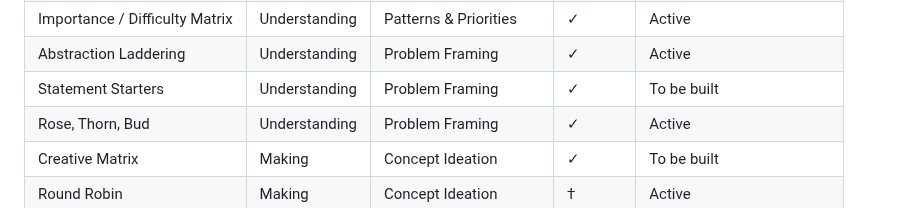
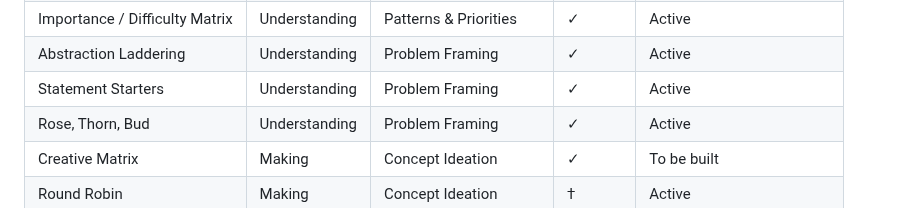
Before and after one commit to whatcouldbe/diamonds, a Markdown page: methods/README.md, the part around the change. GitHub-like rendering.

```diff
--- a/methods/README.md
+++ b/methods/README.md
@@ -129,7 +129,7 @@ The 12 methods below form the core training programme — the first complete set
 | Affinity Clustering | Understanding | Patterns & Priorities | ✓ | Active |
 | Importance / Difficulty Matrix | Understanding | Patterns & Priorities | ✓ | Active |
 | Abstraction Laddering | Understanding | Problem Framing | ✓ | Active |
-| Statement Starters | Understanding | Problem Framing | ✓ | To be built |
+| Statement Starters | Understanding | Problem Framing | ✓ | Active |
 | Rose, Thorn, Bud | Understanding | Problem Framing | ✓ | Active |
 | Creative Matrix | Making | Concept Ideation | ✓ | To be built |
 | Round Robin | Making | Concept Ideation | † | Active |
```
Also changed, not shown: selection/hcd-method-selection.md (+4 -4 lines).
